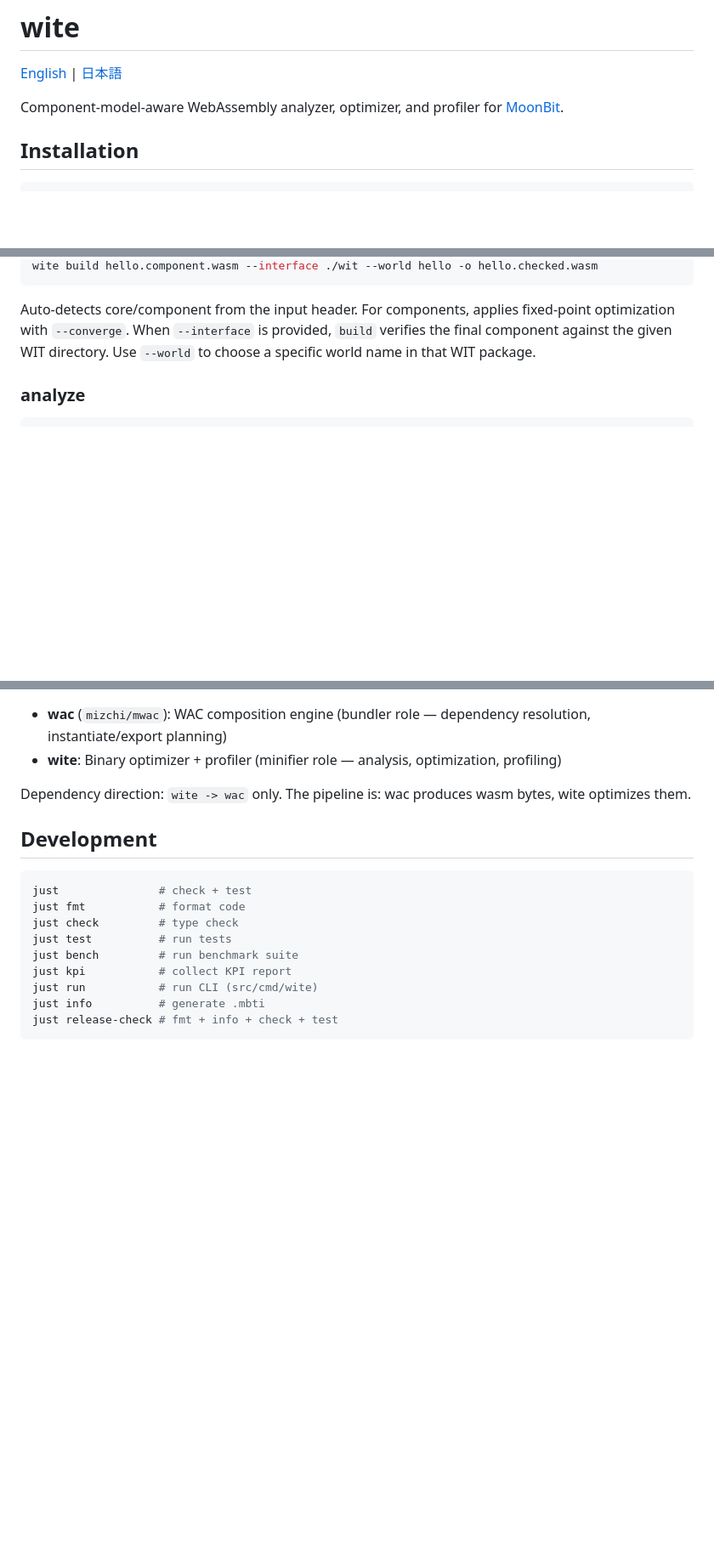
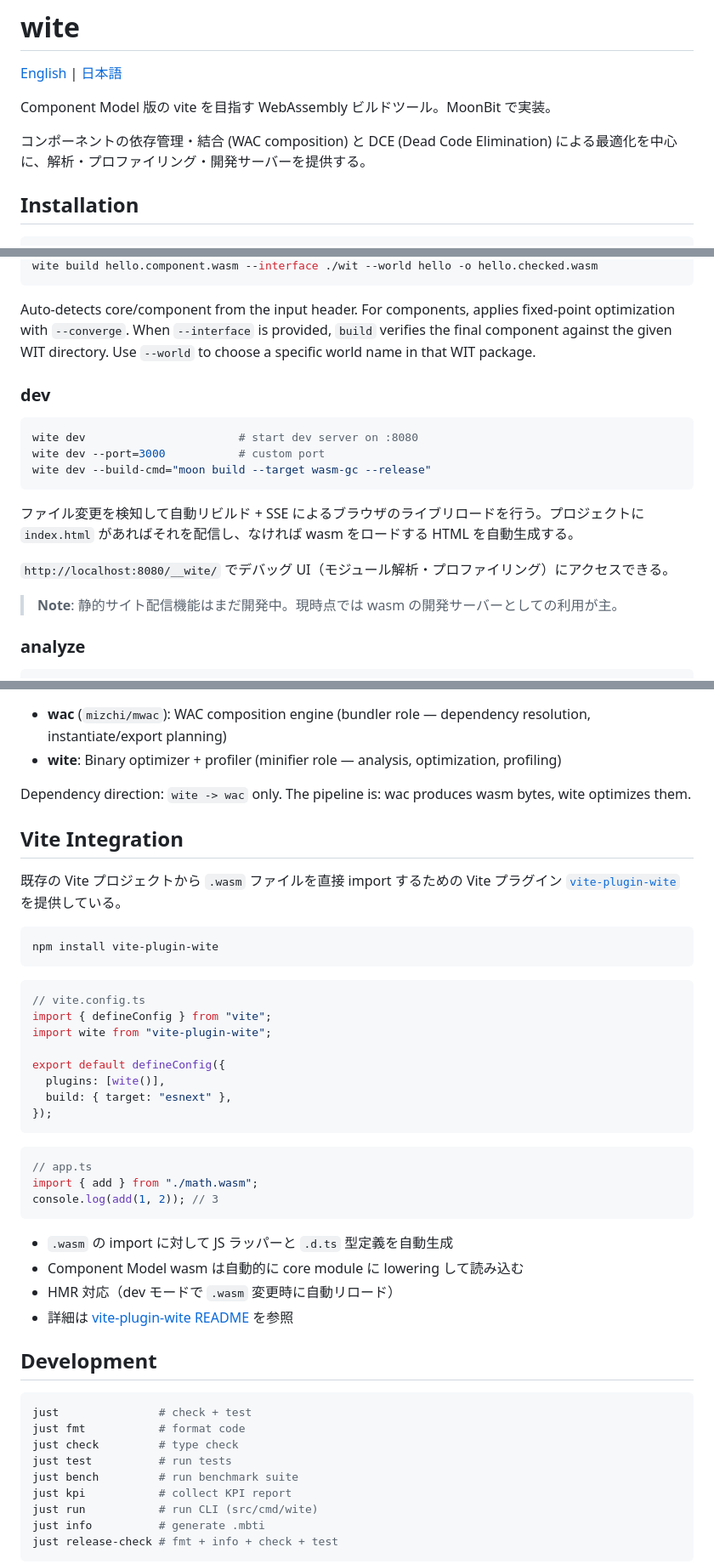
Before and after one commit to mizchi/wite, a Markdown page: README.md, 3 parts joined by grey strips. Shown at 85% size. Rendered like a GitHub page; blank space fills up the shorter version.

Commit message:
docs: update README with vision, dev server, and vite-plugin-wite
Co-Authored-By: Claude Opus 4.6 <noreply@anthropic.com>

````diff
--- a/README.md
+++ b/README.md
@@ -2,7 +2,9 @@
 
 [English](README.md) | [日本語](README.ja.md)
 
-Component-model-aware WebAssembly analyzer, optimizer, and profiler for [MoonBit](https://docs.moonbitlang.com).
+Component Model 版の vite を目指す WebAssembly ビルドツール。MoonBit で実装。
+
+コンポーネントの依存管理・結合 (WAC composition) と DCE (Dead Code Elimination) による最適化を中心に、解析・プロファイリング・開発サーバーを提供する。
 
 ## Installation
 
@@ -45,6 +47,20 @@ wite build hello.component.wasm --interface ./wit --world hello -o hello.checked
 Auto-detects core/component from the input header. For components, applies fixed-point optimization with `--converge`.
 When `--interface` is provided, `build` verifies the final component against the given WIT directory.
 Use `--world` to choose a specific world name in that WIT package.
+
+### dev
+
+```bash
+wite dev                       # start dev server on :8080
+wite dev --port=3000           # custom port
+wite dev --build-cmd="moon build --target wasm-gc --release"
+```
+
+ファイル変更を検知して自動リビルド + SSE によるブラウザのライブリロードを行う。プロジェクトに `index.html` があればそれを配信し、なければ wasm をロードする HTML を自動生成する。
+
+`http://localhost:8080/__wite/` でデバッグ UI（モジュール解析・プロファイリング）にアクセスできる。
+
+> **Note**: 静的サイト配信機能はまだ開発中。現時点では wasm の開発サーバーとしての利用が主。
 
 ### analyze
 
@@ -162,6 +178,36 @@ Use `--converge` to repeat optimization until no further size reduction is achie
 
 Dependency direction: `wite -> wac` only. The pipeline is: wac produces wasm bytes, wite optimizes them.
 
+## Vite Integration
+
+既存の Vite プロジェクトから `.wasm` ファイルを直接 import するための Vite プラグイン [`vite-plugin-wite`](./packages/vite-plugin-wite/) を提供している。
+
+```bash
+npm install vite-plugin-wite
+```
+
+```typescript
+// vite.config.ts
+import { defineConfig } from "vite";
+import wite from "vite-plugin-wite";
+
+export default defineConfig({
+  plugins: [wite()],
+  build: { target: "esnext" },
+});
+```
+
+```typescript
+// app.ts
+import { add } from "./math.wasm";
+console.log(add(1, 2)); // 3
+```
+
+- `.wasm` の import に対して JS ラッパーと `.d.ts` 型定義を自動生成
+- Component Model wasm は自動的に core module に lowering して読み込む
+- HMR 対応（dev モードで `.wasm` 変更時に自動リロード）
+- 詳細は [vite-plugin-wite README](./packages/vite-plugin-wite/README.md) を参照
+
 ## Development
 
 ```bash
````
